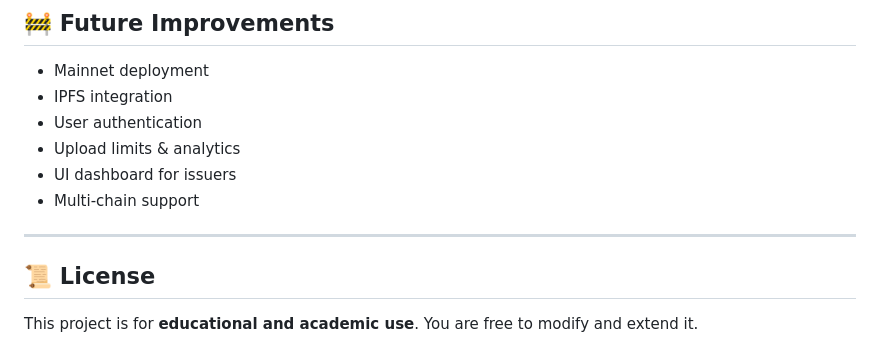
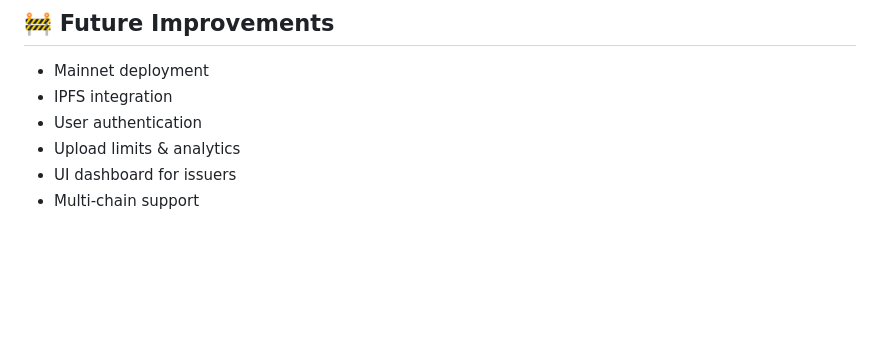
Before and after one commit to wizard-dreamer/TrueDoc, a Markdown page: README.md, the part around the change. GitHub-like rendering; blank space fills up the shorter version.

```diff
--- a/README.md
+++ b/README.md
@@ -237,10 +237,3 @@ Open `frontend/upload.html` or `landing.html` in browser
 * Upload limits & analytics
 * UI dashboard for issuers
 * Multi-chain support
-
----
-
-## 📜 License
-
-This project is for **educational and academic use**.
-You are free to modify and extend it.
```
